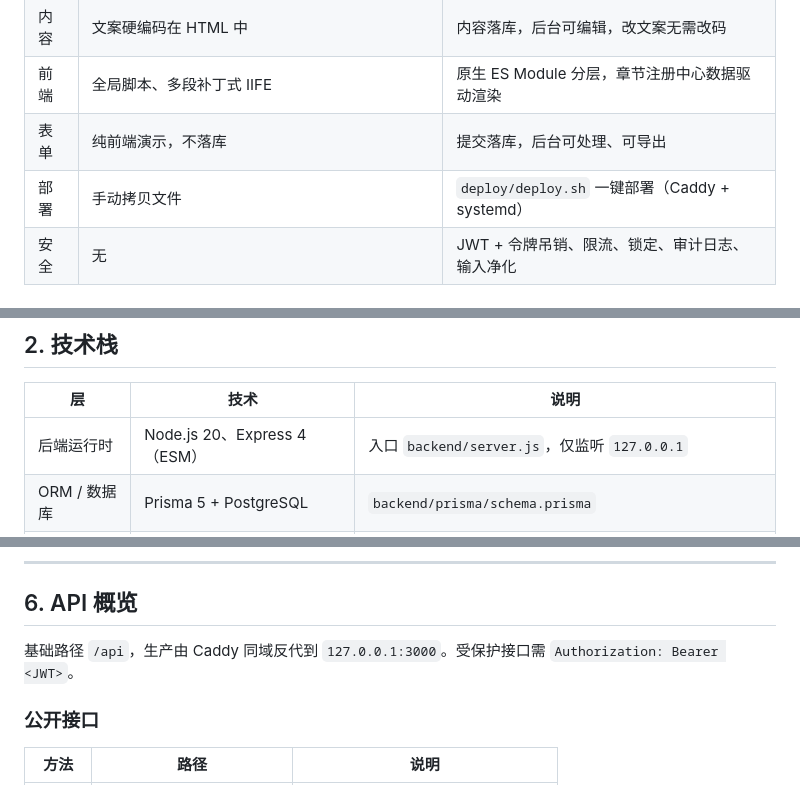
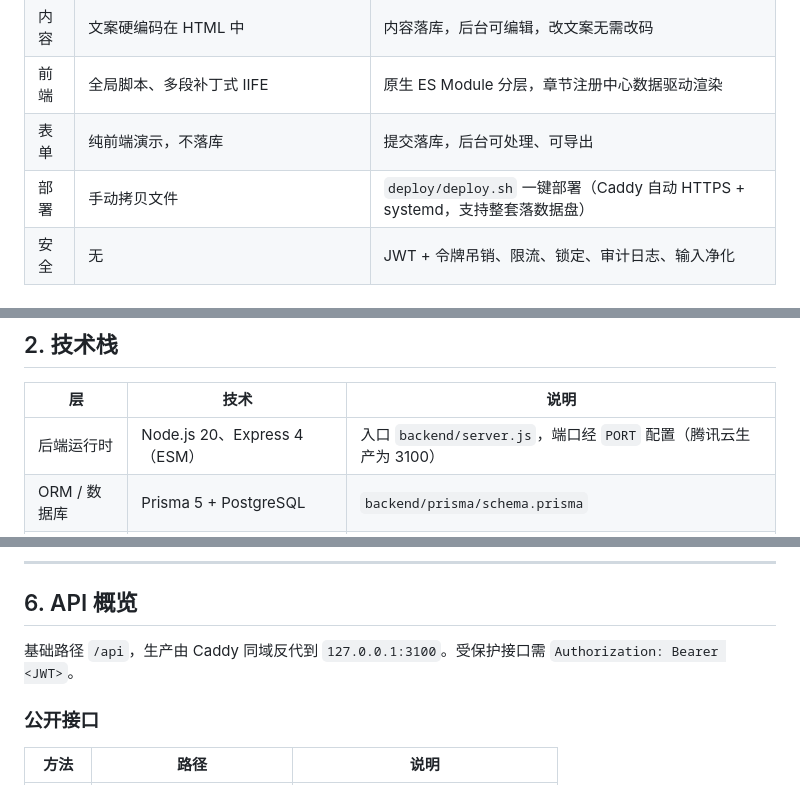
Before and after one commit to ArthurUker/foodsafety-outreach-program, a Markdown page: README.md, 3 parts joined by grey strips. Rendered like a GitHub page.

```diff
--- a/README.md
+++ b/README.md
@@ -20,7 +20,7 @@
 | 内容 | 文案硬编码在 HTML 中 | 内容落库，后台可编辑，改文案无需改码 |
 | 前端 | 全局脚本、多段补丁式 IIFE | 原生 ES Module 分层，章节注册中心数据驱动渲染 |
 | 表单 | 纯前端演示，不落库 | 提交落库，后台可处理、可导出 |
-| 部署 | 手动拷贝文件 | `deploy/deploy.sh` 一键部署（Caddy + systemd） |
+| 部署 | 手动拷贝文件 | `deploy/deploy.sh` 一键部署（Caddy 自动 HTTPS + systemd，支持整套落数据盘） |
 | 安全 | 无 | JWT + 令牌吊销、限流、锁定、审计日志、输入净化 |
 
 ### 方案叙事主线
@@ -49,7 +49,7 @@
 
 | 层 | 技术 | 说明 |
 | --- | --- | --- |
-| 后端运行时 | Node.js 20、Express 4（ESM） | 入口 `backend/server.js`，仅监听 `127.0.0.1` |
+| 后端运行时 | Node.js 20、Express 4（ESM） | 入口 `backend/server.js`，端口经 `PORT` 配置（腾讯云生产为 3100） |
 | ORM / 数据库 | Prisma 5 + PostgreSQL | `backend/prisma/schema.prisma` |
 | 认证 | jsonwebtoken 9 + bcryptjs 2 | 无状态 JWT + 令牌吊销表，bcrypt 存储 |
 | 前端 | 原生 ES Module（无打包器） | 浏览器直载，`js/**` 分层 |
@@ -168,7 +170,7 @@ npm run seed:content   # 仅重新导入章节内容
 
 ## 6. API 概览
 
-基础路径 `/api`，生产由 Caddy 同域反代到 `127.0.0.1:3000`。受保护接口需 `Authorization: Bearer <JWT>`。
+基础路径 `/api`，生产由 Caddy 同域反代到 `127.0.0.1:3100`。受保护接口需 `Authorization: Bearer <JWT>`。
 
 ### 公开接口
 
```
Also changed, not shown: other parts of README.md (+45 -15 lines).
